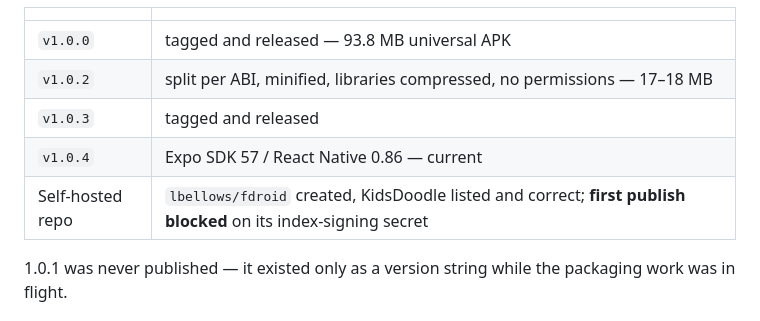
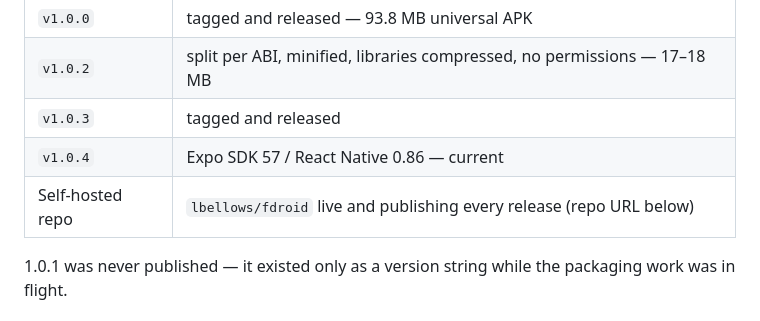
Before and after one commit to lbellows/kids-doodle, a Markdown page: docs/PACKAGING.md, the part around the change. Rendered like a GitHub page.

Commit message:
docs: the self-hosted F-Droid repo is publishing

```diff
--- a/docs/PACKAGING.md
+++ b/docs/PACKAGING.md
@@ -24,7 +24,7 @@ update` reads that directory when building the self-hosted index.
 | `v1.0.2` | split per ABI, minified, libraries compressed, no permissions — 17–18 MB |
 | `v1.0.3` | tagged and released |
 | `v1.0.4` | Expo SDK 57 / React Native 0.86 — current |
-| Self-hosted repo | `lbellows/fdroid` created, KidsDoodle listed and correct; **first publish blocked** on its index-signing secret |
+| Self-hosted repo | `lbellows/fdroid` live and publishing every release (repo URL below) |
 
 1.0.1 was never published — it existed only as a version string while the
 packaging work was in flight.
```
